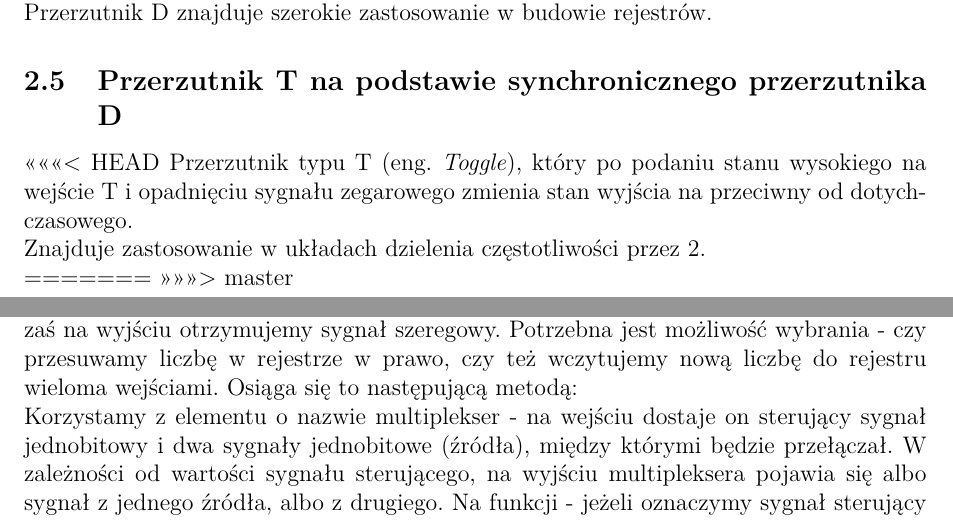
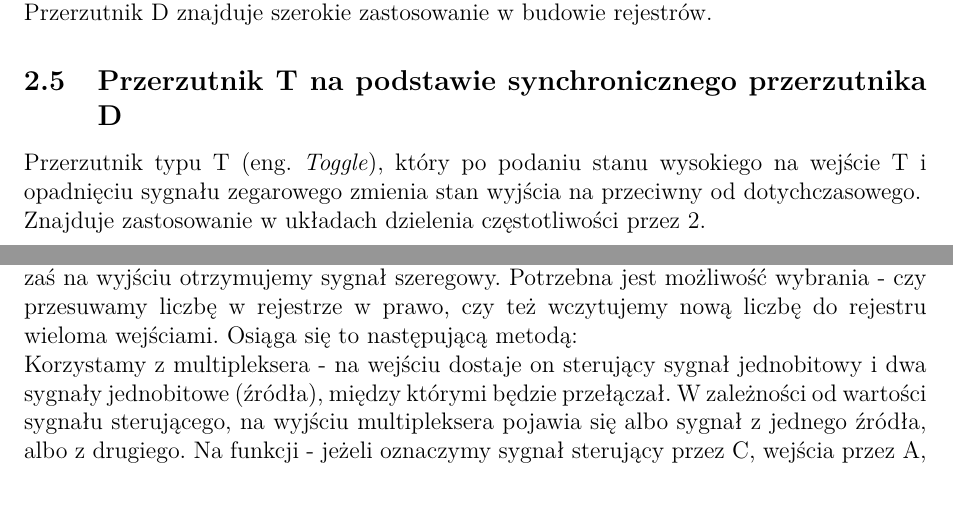
Before and after one commit to luknw/digital-tech, a LaTeX document (Lab3 sprawko/Lab3.tex): two parts of pages 4 and 8 of 9, joined at a grey line, cut so that both start at the same text. Compiled offline with pdfLaTeX.

Commit message:
more stuff

```diff
--- a/Lab3 sprawko/Lab3.tex
+++ b/Lab3 sprawko/Lab3.tex
@@ -139,13 +139,10 @@ Przerzutnik D znajduje szerokie zastosowanie w budowie rejestrów.
 %\includegraphics[width=0.3\textwidth]{7seg/seg1}
 %\end{figure}
 
-<<<<<<< HEAD
 Przerzutnik typu T (eng. \textit{Toggle}), który po podaniu stanu wysokiego na wejście T i opadnięciu sygnału zegarowego zmienia stan wyjścia na przeciwny od dotychczasowego.
 
 Znajduje zastosowanie w układach dzielenia częstotliwości przez 2.
 
-=======
->>>>>>> master
 \subsection{Przerzutnik D na podstawie synchronicznego przerzutnika JK}
 \begin{figure}[H]
 \centering
@@ -195,7 +192,7 @@ Bit najbardziej po prawej jest tracony, najbardziej po lewej jest odczytywany z
 \textbf{PISO - Parallel-In Serial-Out} - na wejściu podajemy wiele sygnałów (równolegle), zaś na wyjściu otrzymujemy sygnał szeregowy. Potrzebna jest  możliwość wybrania - czy przesuwamy liczbę w rejestrze w prawo, czy też wczytujemy nową liczbę do rejestru wieloma wejściami. Osiąga się to następującą metodą:
 
 
-Korzystamy z elementu o nazwie multiplekser - na wejściu dostaje on sterujący sygnał jednobitowy i dwa sygnały jednobitowe (źródła), między którymi będzie przełączał. W zależności od wartości sygnału sterującego, na wyjściu multipleksera pojawia się albo sygnał z jednego źródła, albo z drugiego. Na funkcji - jeżeli oznaczymy sygnał sterujący przez C, wejścia przez A, B, to multiplekser jednobitowy realizuje funkcję Y = AC + B(~C), czyli jeżeli C==1, na wyjściu jest A, jeżeli C==0, na wyjściu jest B.
+Korzystamy z multipleksera - na wejściu dostaje on sterujący sygnał jednobitowy i dwa sygnały jednobitowe (źródła), między którymi będzie przełączał. W zależności od wartości sygnału sterującego, na wyjściu multipleksera pojawia się albo sygnał z jednego źródła, albo z drugiego. Na funkcji - jeżeli oznaczymy sygnał sterujący przez C, wejścia przez A, B, to multiplekser jednobitowy realizuje funkcję Y = AC + B(~C), czyli jeżeli C==1, na wyjściu jest A, jeżeli C==0, na wyjściu jest B.
 W tym wypadku jednym ze źródeł jest wyjście poprzedniego rejestru (bo chcemy móc przesuwać bity w rejestrze), a drugim jest wejście danych (czyli miejsce, skąd chcemy wpisać dane do rejestru).
 Do każdego wejścia równoległego oprócz pierwszego dodajemy taki multiplekser. Sygnałem sterującym jest SHnotLD - jeżeli sygnał sterujący jest wysoki to wykonujemy SHift - przesunięcie, a jeżeli jest niski, to wykonujemy LoaD - załadowanie nowej liczby do rejestru.
 
```
Also changed, not shown: Lab3 sprawko/Lab3.pdf, 4 other files.
